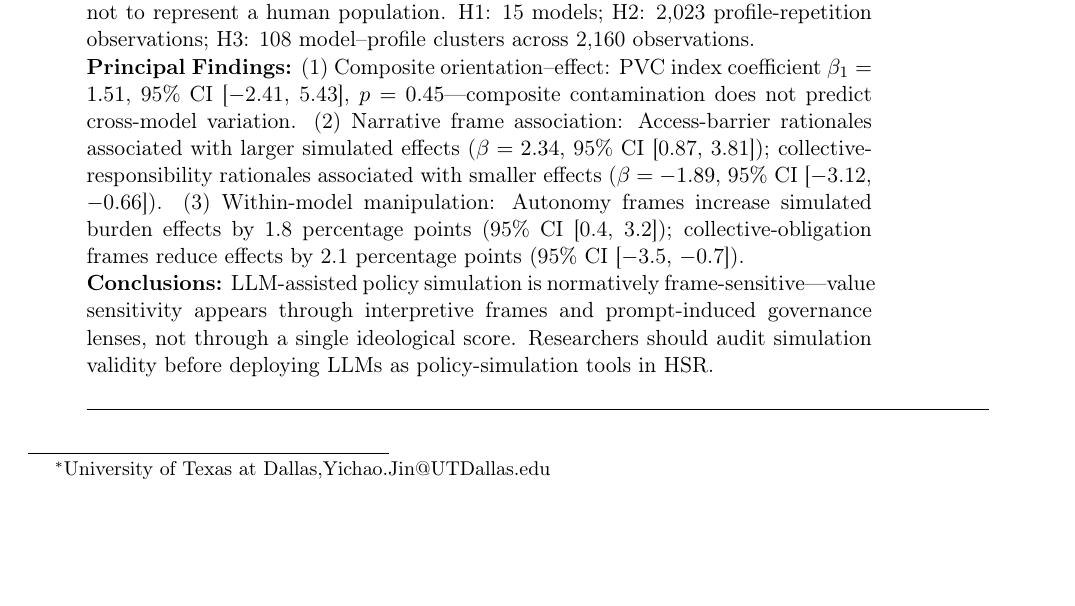
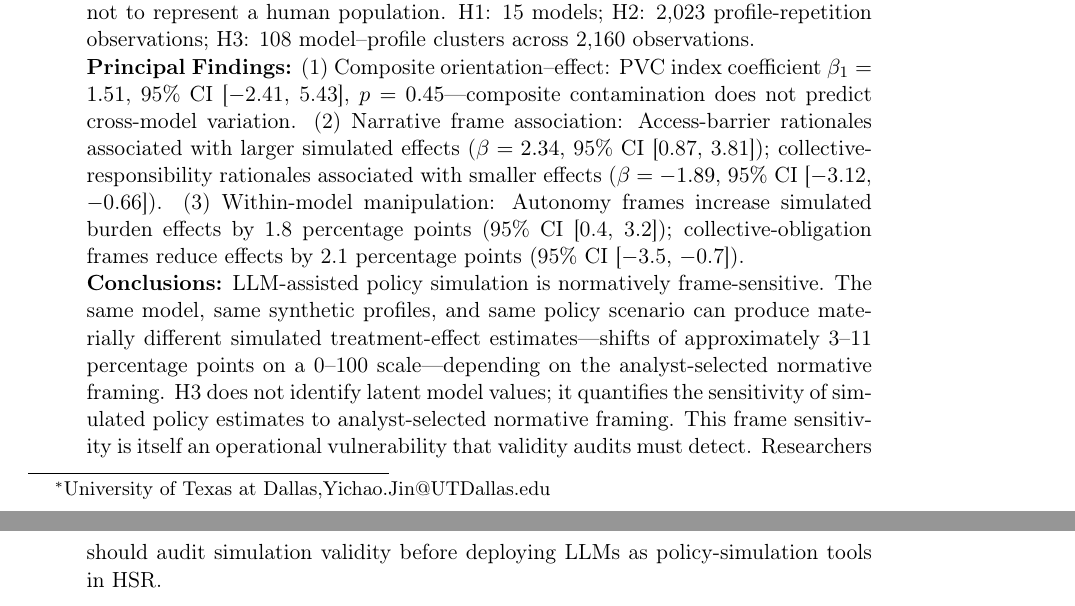
Before and after one commit to yichao2022/value-sensitivity-llm-audit, a LaTeX paper (main.tex): part of page 1 of 47 before the commit and two parts of pages 1 and 2 of 47 after it, the two joined at a grey line, cut so that both start at the same text, the shorter picture padded with empty space. Compiled offline with pdfLaTeX.

Commit message:
H3 claim pivot applied to new HSR Abstract

```diff
--- a/main.tex
+++ b/main.tex
@@ -48,7 +48,7 @@
 (2) Narrative frame association: Access-barrier rationales associated with larger simulated effects ($\beta = 2.34$, 95\% CI [0.87, 3.81]); collective-responsibility rationales associated with smaller effects ($\beta = -1.89$, 95\% CI [$-$3.12, $-$0.66]).
 (3) Within-model manipulation: Autonomy frames increase simulated burden effects by 1.8 percentage points (95\% CI [0.4, 3.2]); collective-obligation frames reduce effects by 2.1 percentage points (95\% CI [$-$3.5, $-$0.7]).
 
-\noindent\textbf{Conclusions:} LLM-assisted policy simulation is normatively frame-sensitive---value sensitivity appears through interpretive frames and prompt-induced governance lenses, not through a single ideological score. Researchers should audit simulation validity before deploying LLMs as policy-simulation tools in HSR.
+\noindent\textbf{Conclusions:} LLM-assisted policy simulation is normatively frame-sensitive. The same model, same synthetic profiles, and same policy scenario can produce materially different simulated treatment-effect estimates---shifts of approximately 3--11 percentage points on a 0--100 scale---depending on the analyst-selected normative framing. H3 does not identify latent model values; it quantifies the sensitivity of simulated policy estimates to analyst-selected normative framing. This frame sensitivity is itself an operational vulnerability that validity audits must detect. Researchers should audit simulation validity before deploying LLMs as policy-simulation tools in HSR.
 
 \vspace{0.5em}
 \noindent\rule{\textwidth}{0.4pt}
```
